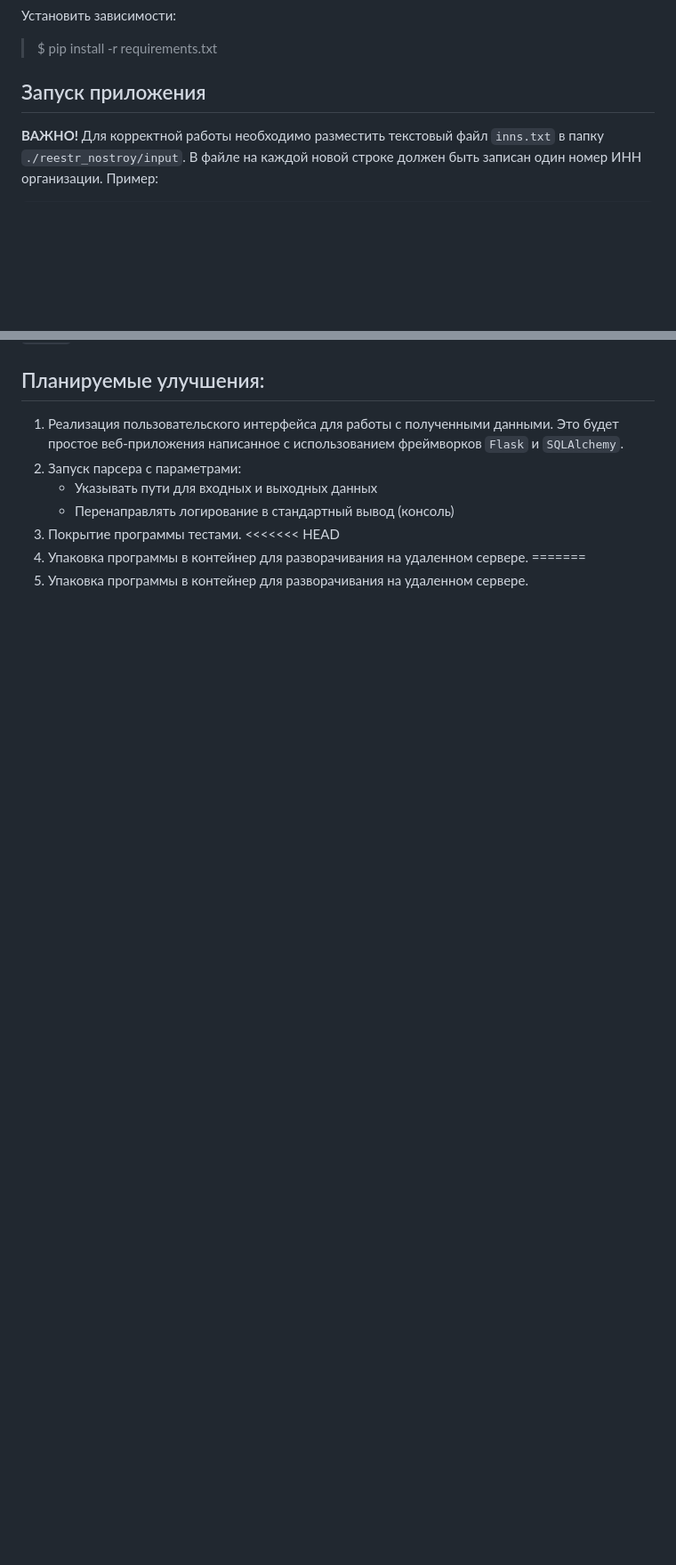
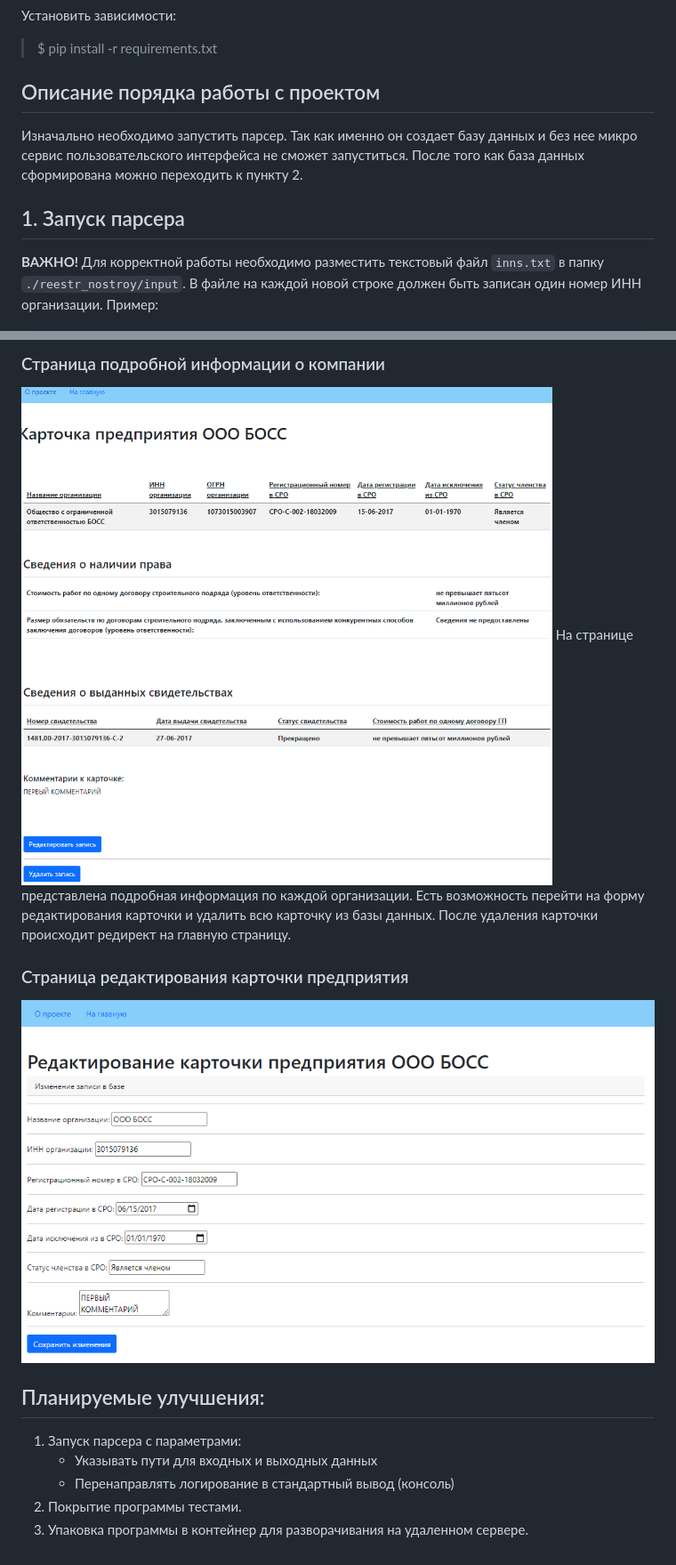
Before and after one commit to KonstantinVasilkov/parser_test_case, a Markdown page: README.md, 2 parts joined by grey strips. Shown: that part at 89% size. Drawn GitHub-style; pictures changed too: static/img_2.png (added), static/img_3.png (added); blank space fills up the shorter version.

```diff
--- a/README.md
+++ b/README.md
@@ -39,7 +39,14 @@
 Установить зависимости:
 > $ pip install -r requirements.txt
 
-## Запуск приложения
+## Описание порядка работы с проектом
+Изначально необходимо запустить парсер. Так как именно он создает базу
+данных и без нее микро сервис пользовательского интерфейса не сможет
+запуститься. После того как база данных сформирована можно переходить к
+пункту 2.
+
+
+## 1. Запуск парсера
 
 **ВАЖНО!**
 Для корректной работы необходимо разместить текстовый файл `inns.txt` в
@@ -96,12 +120,17 @@
+### Страница подробной информации о компании
+![img.png](static/img_3.png)
+На странице представлена подробная информация по каждой организации. Есть
+возможность перейти на форму редактирования карточки и удалить всю карточку
+из базы данных. После удаления карточки происходит редирект на главную
+страницу.
+
+### Страница редактирования карточки предприятия
+![img.png](static/img_2.png)
+
+
 ## Планируемые улучшения:
-1. Реализация пользовательского интерфейса для работы с полученными данными.
-Это будет простое веб-приложения написанное с использованием фреймворков
-   `Flask` и `SQLAlchemy`.
-2. Запуск парсера с параметрами:
+1. Запуск парсера с параметрами:
    - Указывать пути для входных и выходных данных
    - Перенаправлять логирование в стандартный вывод (консоль)
-3. Покрытие программы тестами.
-<<<<<<< HEAD
-4. Упаковка программы в контейнер для разворачивания на удаленном сервере.
-=======
-4. Упаковка программы в контейнер для разворачивания на удаленном сервере.
+2. Покрытие программы тестами.
+3. Упаковка программы в контейнер для разворачивания на удаленном сервере.
```
Also changed, not shown: other parts of README.md (+18 -1 lines), static/img.png (added), 10 other files.
